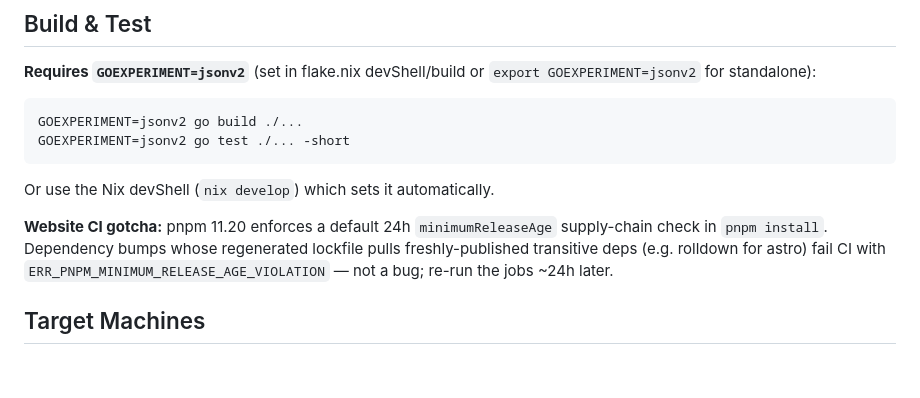
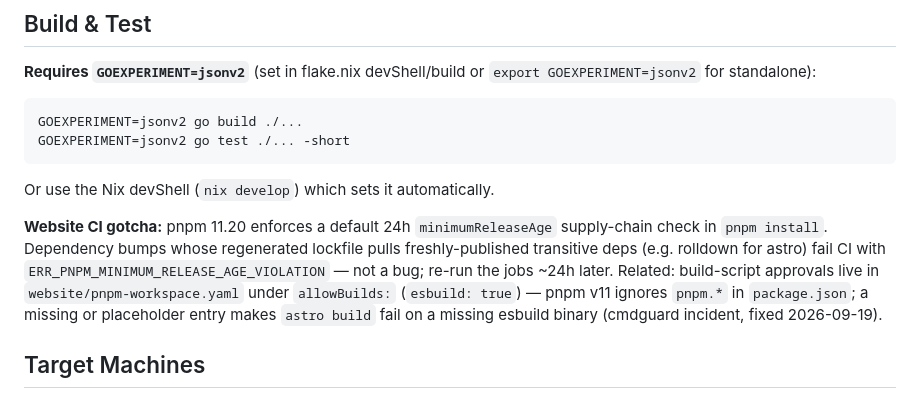
Before and after one commit to LarsArtmann/clean-wizard, a Markdown page: AGENTS.md, the part around the change. GitHub-like rendering; blank space fills up the shorter version.

Commit message:
chore: auto-commit 1 changed file(s) (heuristic)

```diff
--- a/AGENTS.md
+++ b/AGENTS.md
@@ -13,7 +13,7 @@ GOEXPERIMENT=jsonv2 go test ./... -short
 
 Or use the Nix devShell (`nix develop`) which sets it automatically.
 
-**Website CI gotcha:** pnpm 11.20 enforces a default 24h `minimumReleaseAge` supply-chain check in `pnpm install`. Dependency bumps whose regenerated lockfile pulls freshly-published transitive deps (e.g. rolldown for astro) fail CI with `ERR_PNPM_MINIMUM_RELEASE_AGE_VIOLATION` — not a bug; re-run the jobs ~24h later.
+**Website CI gotcha:** pnpm 11.20 enforces a default 24h `minimumReleaseAge` supply-chain check in `pnpm install`. Dependency bumps whose regenerated lockfile pulls freshly-published transitive deps (e.g. rolldown for astro) fail CI with `ERR_PNPM_MINIMUM_RELEASE_AGE_VIOLATION` — not a bug; re-run the jobs ~24h later. Related: build-script approvals live in `website/pnpm-workspace.yaml` under `allowBuilds:` (`esbuild: true`) — pnpm v11 ignores `pnpm.*` in `package.json`; a missing or placeholder entry makes `astro build` fail on a missing esbuild binary (cmdguard incident, fixed 2026-09-19).
 
 ## Target Machines
 
```
